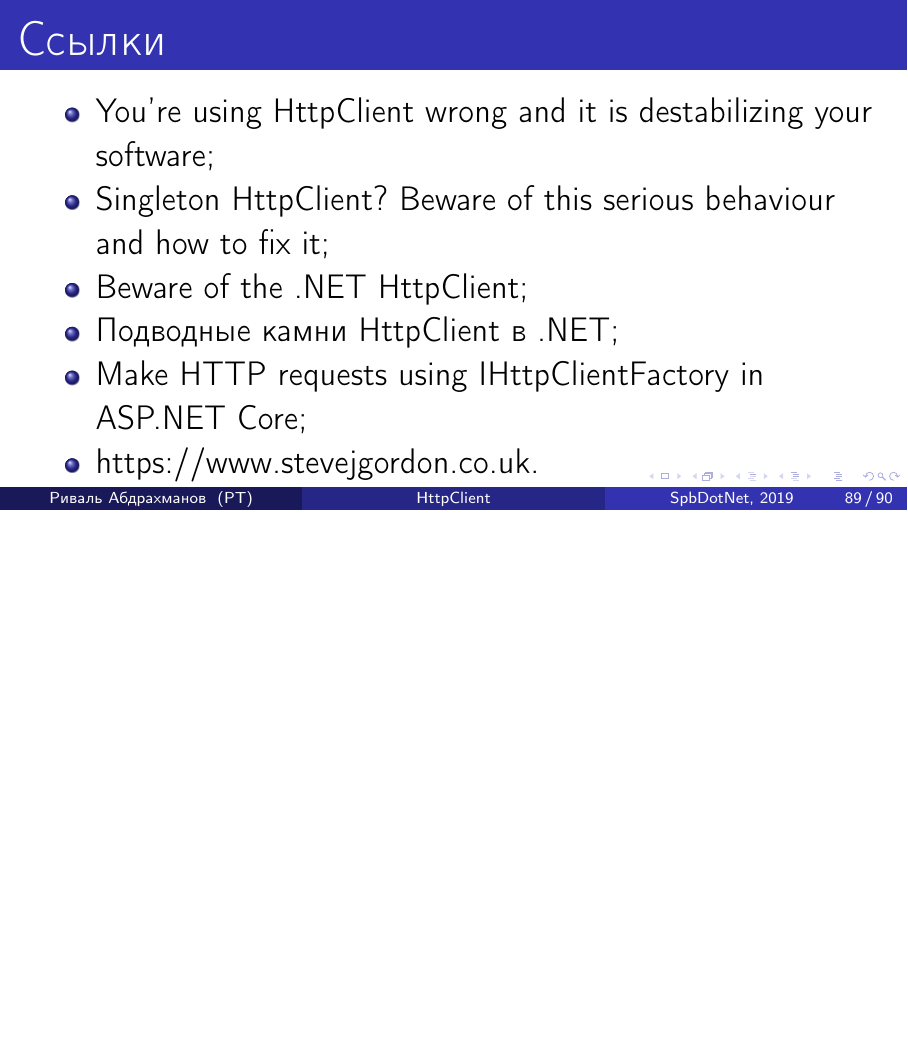
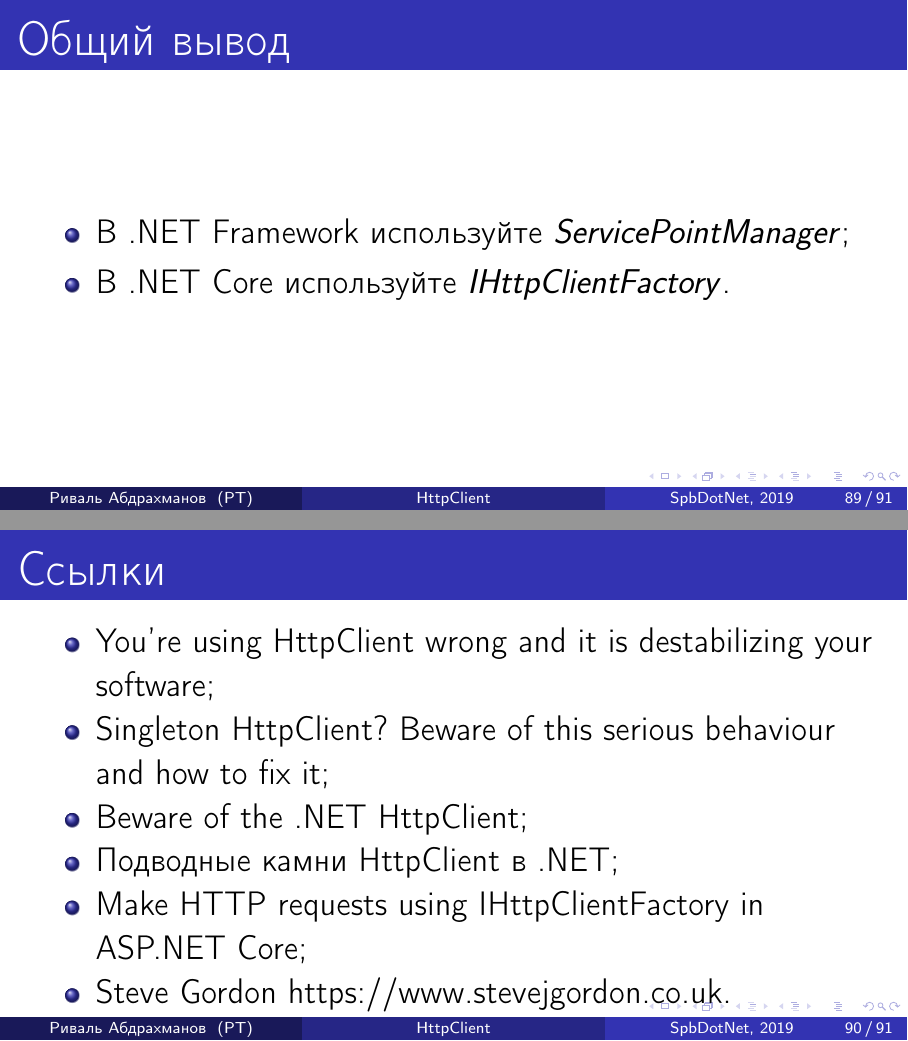
Before and after one commit to rafaelldi/SpbDotNet-HttpClient, LaTeX slides (slides/slides.tex): page 131 of 132 before the commit and pages 131 and 132 of 133 after it, the two joined at a grey line, the shorter picture padded with empty space. Compiled offline with pdfLaTeX.

Commit message:
This commit is a lie

```diff
--- a/slides/slides.tex
+++ b/slides/slides.tex
@@ -932,6 +932,14 @@ services.AddGrpcClient<GreeterClient>(options =>
 \end{frame}
 
 \begin{frame}
+\frametitle{Общий вывод}
+\begin{itemize}
+	\item В .NET Framework используйте $ServicePointManager$;
+	\item В .NET Core используйте $IHttpClientFactory$.
+\end{itemize}
+\end{frame}
+
+\begin{frame}
 \frametitle{Ссылки}
 \begin{itemize}
 	\item \href{https://aspnetmonsters.com/2016/08/2016-08-27-httpclientwrong/}{You're using HttpClient wrong and it is destabilizing your software};
@@ -939,7 +947,7 @@ services.AddGrpcClient<GreeterClient>(options =>
 	\item \href{https://nima-ara-blog.azurewebsites.net/beware-of-the-net-httpclient/}{Beware of the .NET HttpClient};
 	\item \href{https://habr.com/en/post/424873/}{Подводные камни HttpClient в .NET};
 	\item \href{https://docs.microsoft.com/en-us/aspnet/core/fundamentals/http-requests?view=aspnetcore-2.2}{Make HTTP requests using IHttpClientFactory in ASP.NET Core};
-	\item \href{https://www.stevejgordon.co.uk}{https://www.stevejgordon.co.uk}.
+	\item \href{https://www.stevejgordon.co.uk}{Steve Gordon https://www.stevejgordon.co.uk}.
 \end{itemize}
 \end{frame}
 
```
Also changed, not shown: slides/slides.pdf.
